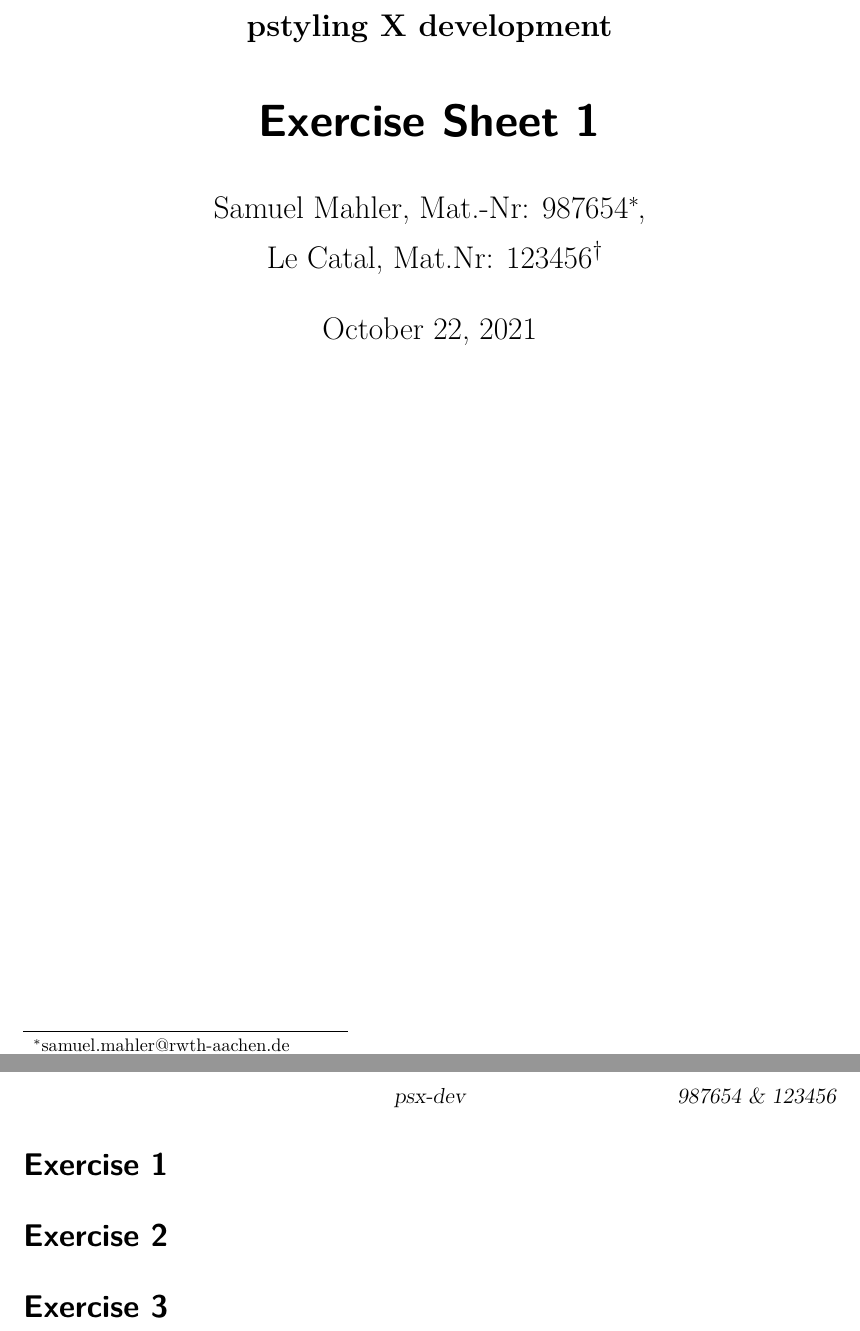
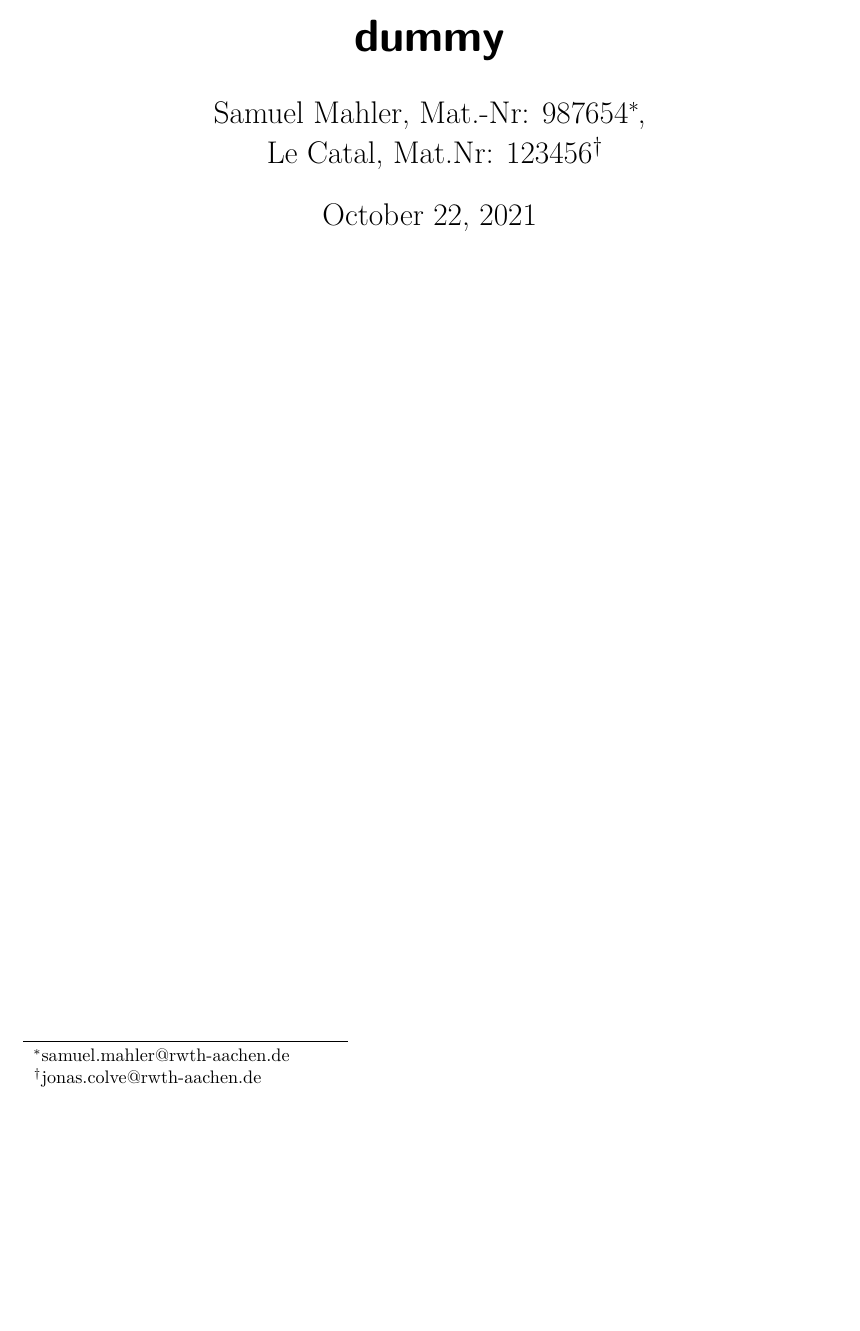
Before and after one commit to mahlersand/pstylingx, a LaTeX document (main.tex, which reads pstyling.sty, pstylingx.sty): two parts of pages 1 and 2 of 2 before the commit and part of the page after it, the two joined at a grey line, cut at the place of the change, the shorter picture padded with empty space. Compiled offline with LuaLaTeX.

```diff
--- a/main.tex
+++ b/main.tex
@@ -2,15 +2,16 @@
 
 %%%%%%%%%%%%%%%%%%%%%%%%%%%%%%%%%%%%%%%%%%%%%%%%%%%%%%%%%%%%%%%%%%%%%%%%%%%%%%%%
 % Persistent %%%%%%%%%%%%%%%%%%%%%%%%%%%%%%%%%%%%%%%%%%%%%%%%%%%%%%%%%%%%%%%%%%%
-\usepackage{pstyling}
+\usepackage{pstylingx}
 
 \author{Samuel Mahler, Mat.-Nr: 987654\thanks{samuel.mahler@rwth-aachen.de}\ ,
 		\and Le Catal, Mat.Nr: 123456\thanks{jonas.colve@rwth-aachen.de}}
 
-\pSetShortAuthor{987654 \& 123456}
+\title{dummy}
+%\pSetShortAuthor{987654 \& 123456}
 
-\pSetSectionPrefix{Exercise}
-\pSetTitlePrefix{Exercise Sheet}
+%\pSetSectionPrefix{Exercise}
+%\pSetTitlePrefix{Exercise Sheet}
 
 %%%%%%%%%%%%%%%%%%%%%%%%%%%%%%%%%%%%%%%%%%%%%%%%%%%%%%%%%%%%%%%%%%%%%%%%%%%%%%%%
 % Temporary binds - to be deleted for the next assignment %%%%%%%%%%%%%%%%%%%%%%
@@ -25,5 +25,5 @@
 
-\pSetTitleNumber[1]
+%\pSetTitleNumber[1]
 
 % \pSetCorrected
 
@@ -42,15 +42,15 @@
 
 \newpage
 
-\psection
+%\psection
 
 \import{}{A1.tex}
 
-\psection
+%\psection
 
 \import{}{A2.tex}
 
-\psection
+%\psection
 
 \import{}{A3.tex}
 
--- a/pstyling.sty
+++ b/pstyling.sty
@@ -49,9 +49,7 @@
 	numberstyle=\tiny\color{lightgray},
 }
 
-\definecolor{mygreen}{rgb}{0,0.6,0}
 \definecolor{mygray}{rgb}{0.5,0.5,0.5}
-\definecolor{mymauve}{rgb}{0.58,0,0.82}
 
 \lstdefinestyle{physicscpp}{
     basicstyle=\footnotesize,        % the size of the fonts that are used for the code
--- a/pstylingx.sty
+++ b/pstylingx.sty
@@ -45,3 +45,50 @@
 %%% Has to be the last one, what an edgy package :D
 
 \RequirePackage{hyperref}
+
+
+%%%%%
+%%%%%
+%%%%%  Begin scripting
+%%%%%
+%%%%%
+
+%%%
+%%% Public variable storage
+%%%
+\directlua{
+    psxVariables = {}
+}
+\NewDocumentCommand\psxSetVariable{m m}
+{%
+    \directlua{
+        psxVariables["#1"] = "#2"
+    }%
+}
+\NewDocumentCommand\psxGetVariable{m}
+{%
+    \directlua{
+        tex.print(psxVariables["#1"])
+    }%
+}
+
+%%%
+%%% Private variable storage
+%%%
+\makeatletter
+    \directlua{
+        p_psxVariables = {}
+    }
+    \NewDocumentCommand\@psxSetVariable{m m}
+    {%
+        \directlua{
+            p_psxVariables["#1"] = "#2"
+        }%
+    }
+    \NewDocumentCommand\@psxGetVariable{m}
+    {%
+        \directlua{
+            tex.print(p_psxVariables["#1"])
+        }%
+    }
+\makeatother
```
Also changed, not shown: main.tex (3 more changed lines).
